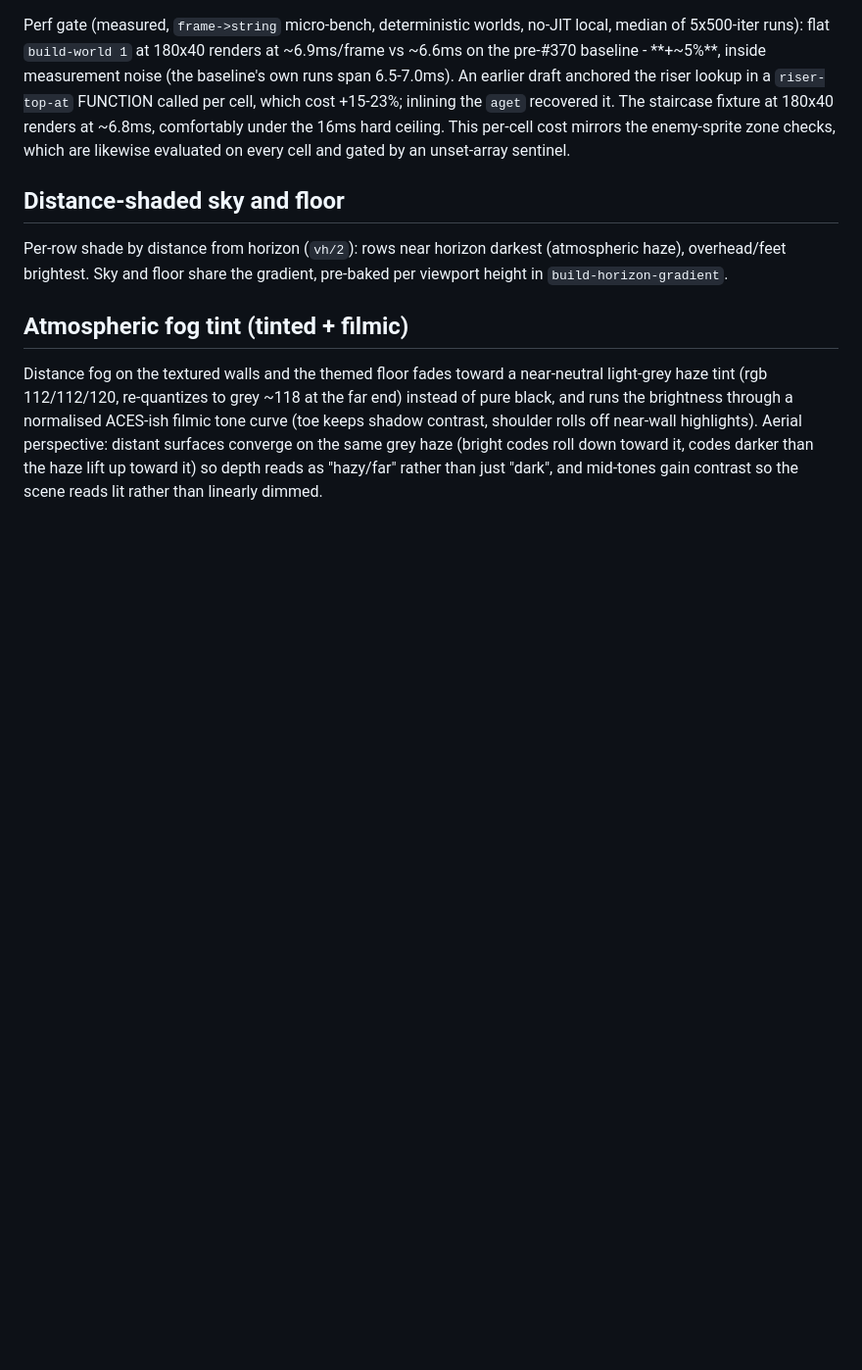
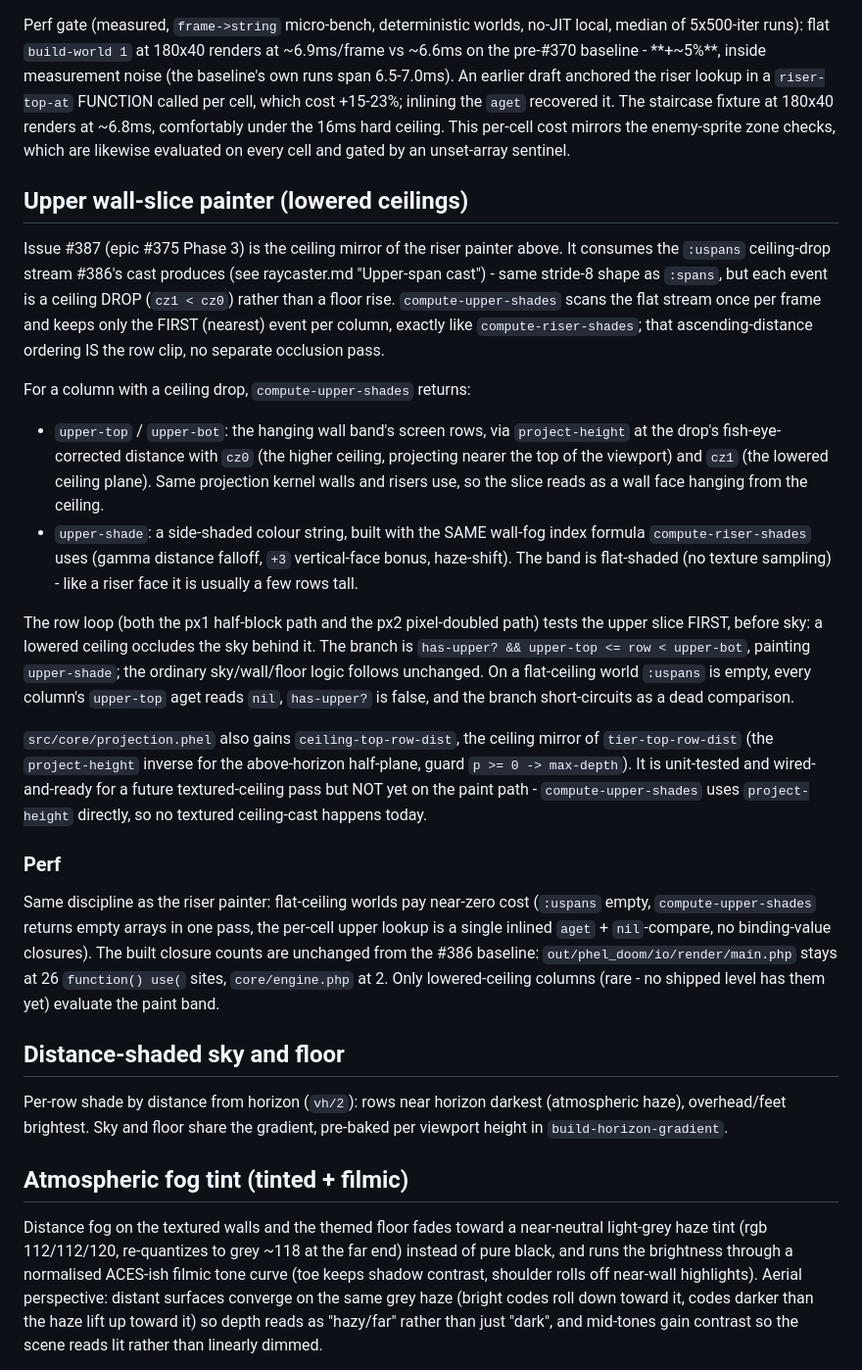
Before and after one commit to Chemaclass/phel-doom, a Markdown page: docs/rendering.md, the part around the change. Shown at 98% size. Rendered like a GitHub page; blank space fills up the shorter version.

Commit message:
docs(rendering): document upper wall-slice painter (#387)
Related to #387

```diff
--- a/docs/rendering.md
+++ b/docs/rendering.md
@@ -110,6 +110,23 @@ The row loop (both the px1 half-block path and the px2 pixel-doubled path) tests
 Flat worlds pay near-zero extra cost. `:spans` is empty, `compute-riser-shades` returns empty arrays in one pass over zero events, and the row loop's riser lookup is a single inlined `aget` + `nil`-compare per cell (no function dispatch, no `or`, no branching in binding-value position) - the closure-tax discipline (docs/performance.md) holds: no new closures on the flat path (built `main.php` closure count DROPPED from 34 `function() use(` on the pre-#370 baseline `1fb15c0` to 25, because several existing per-frame bindings were rewritten as `if`-ternaries in passing). The only residual flat-path cost is the two extra `cond` clauses evaluated per cell, which short-circuit on the `nil` sentinel.
 
 Perf gate (measured, `frame->string` micro-bench, deterministic worlds, no-JIT local, median of 5x500-iter runs): flat `build-world 1` at 180x40 renders at ~6.9ms/frame vs ~6.6ms on the pre-#370 baseline - **+~5%**, inside measurement noise (the baseline's own runs span 6.5-7.0ms). An earlier draft anchored the riser lookup in a `riser-top-at` FUNCTION called per cell, which cost +15-23%; inlining the `aget` recovered it. The staircase fixture at 180x40 renders at ~6.8ms, comfortably under the 16ms hard ceiling. This per-cell cost mirrors the enemy-sprite zone checks, which are likewise evaluated on every cell and gated by an unset-array sentinel.
+
+## Upper wall-slice painter (lowered ceilings)
+
+Issue #387 (epic #375 Phase 3) is the ceiling mirror of the riser painter above. It consumes the `:uspans` ceiling-drop stream #386's cast produces (see raycaster.md "Upper-span cast") - same stride-8 shape as `:spans`, but each event is a ceiling DROP (`cz1 < cz0`) rather than a floor rise. `compute-upper-shades` scans the flat stream once per frame and keeps only the FIRST (nearest) event per column, exactly like `compute-riser-shades`; that ascending-distance ordering IS the row clip, no separate occlusion pass.
+
+For a column with a ceiling drop, `compute-upper-shades` returns:
+
+- `upper-top` / `upper-bot`: the hanging wall band's screen rows, via `project-height` at the drop's fish-eye-corrected distance with `cz0` (the higher ceiling, projecting nearer the top of the viewport) and `cz1` (the lowered ceiling plane). Same projection kernel walls and risers use, so the slice reads as a wall face hanging from the ceiling.
+- `upper-shade`: a side-shaded colour string, built with the SAME wall-fog index formula `compute-riser-shades` uses (gamma distance falloff, `+3` vertical-face bonus, haze-shift). The band is flat-shaded (no texture sampling) - like a riser face it is usually a few rows tall.
+
+The row loop (both the px1 half-block path and the px2 pixel-doubled path) tests the upper slice FIRST, before sky: a lowered ceiling occludes the sky behind it. The branch is `has-upper? && upper-top <= row < upper-bot`, painting `upper-shade`; the ordinary sky/wall/floor logic follows unchanged. On a flat-ceiling world `:uspans` is empty, every column's `upper-top` aget reads `nil`, `has-upper?` is false, and the branch short-circuits as a dead comparison.
+
+`src/core/projection.phel` also gains `ceiling-top-row-dist`, the ceiling mirror of `tier-top-row-dist` (the `project-height` inverse for the above-horizon half-plane, guard `p >= 0 -> max-depth`). It is unit-tested and wired-and-ready for a future textured-ceiling pass but NOT yet on the paint path - `compute-upper-shades` uses `project-height` directly, so no textured ceiling-cast happens today.
+
+### Perf
+
+Same discipline as the riser painter: flat-ceiling worlds pay near-zero cost (`:uspans` empty, `compute-upper-shades` returns empty arrays in one pass, the per-cell upper lookup is a single inlined `aget` + `nil`-compare, no binding-value closures). The built closure counts are unchanged from the #386 baseline: `out/phel_doom/io/render/main.php` stays at 26 `function() use(` sites, `core/engine.php` at 2. Only lowered-ceiling columns (rare - no shipped level has them yet) evaluate the paint band.
 
 ## Distance-shaded sky and floor
 
```
